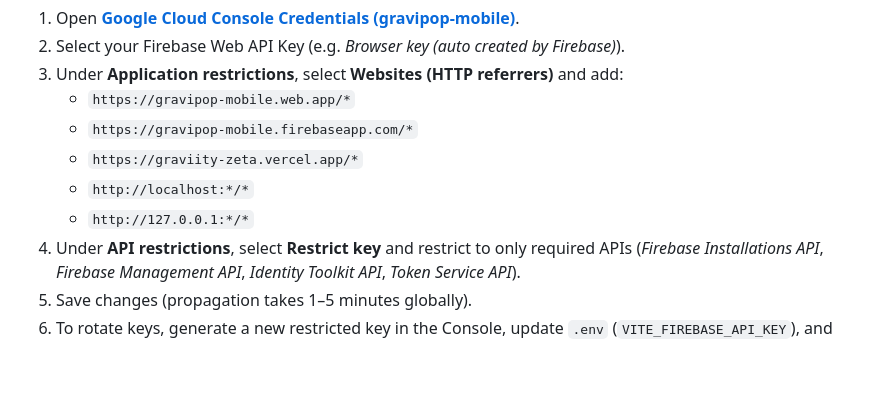
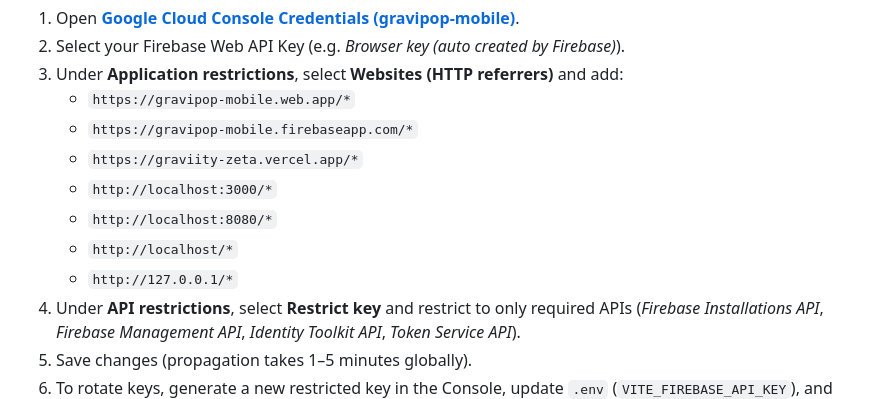
Before and after one commit to AREEB-AZHAR/gravipop-mobile, a Markdown page: README.md, the part around the change. Rendered like a GitHub page; blank space fills up the shorter version.

Commit message:
docs: update Google Cloud HTTP referrer guide with valid localhost format

```diff
--- a/README.md
+++ b/README.md
@@ -280,8 +280,10 @@ Firebase client keys identify projects to Google APIs. To prevent quota exhausti
    - `https://gravipop-mobile.web.app/*`
    - `https://gravipop-mobile.firebaseapp.com/*`
    - `https://graviity-zeta.vercel.app/*`
-   - `http://localhost:*/*`
-   - `http://127.0.0.1:*/*`
+   - `http://localhost:3000/*`
+   - `http://localhost:8080/*`
+   - `http://localhost/*`
+   - `http://127.0.0.1/*`
 4. Under **API restrictions**, select **Restrict key** and restrict to only required APIs (*Firebase Installations API*, *Firebase Management API*, *Identity Toolkit API*, *Token Service API*).
 5. Save changes (propagation takes 1–5 minutes globally).
 6. To rotate keys, generate a new restricted key in the Console, update `.env` (`VITE_FIREBASE_API_KEY`), and delete the retired key.
```
